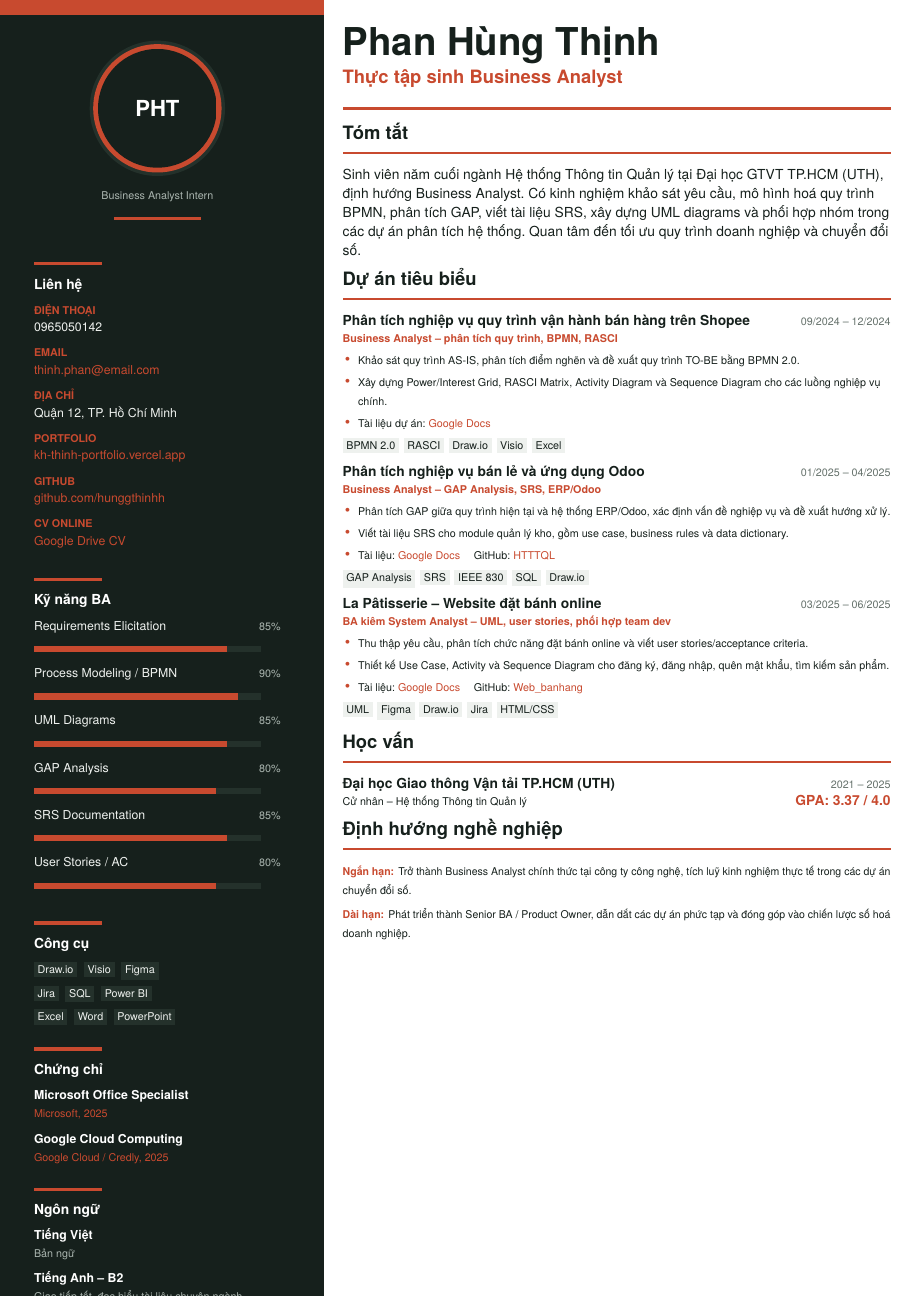
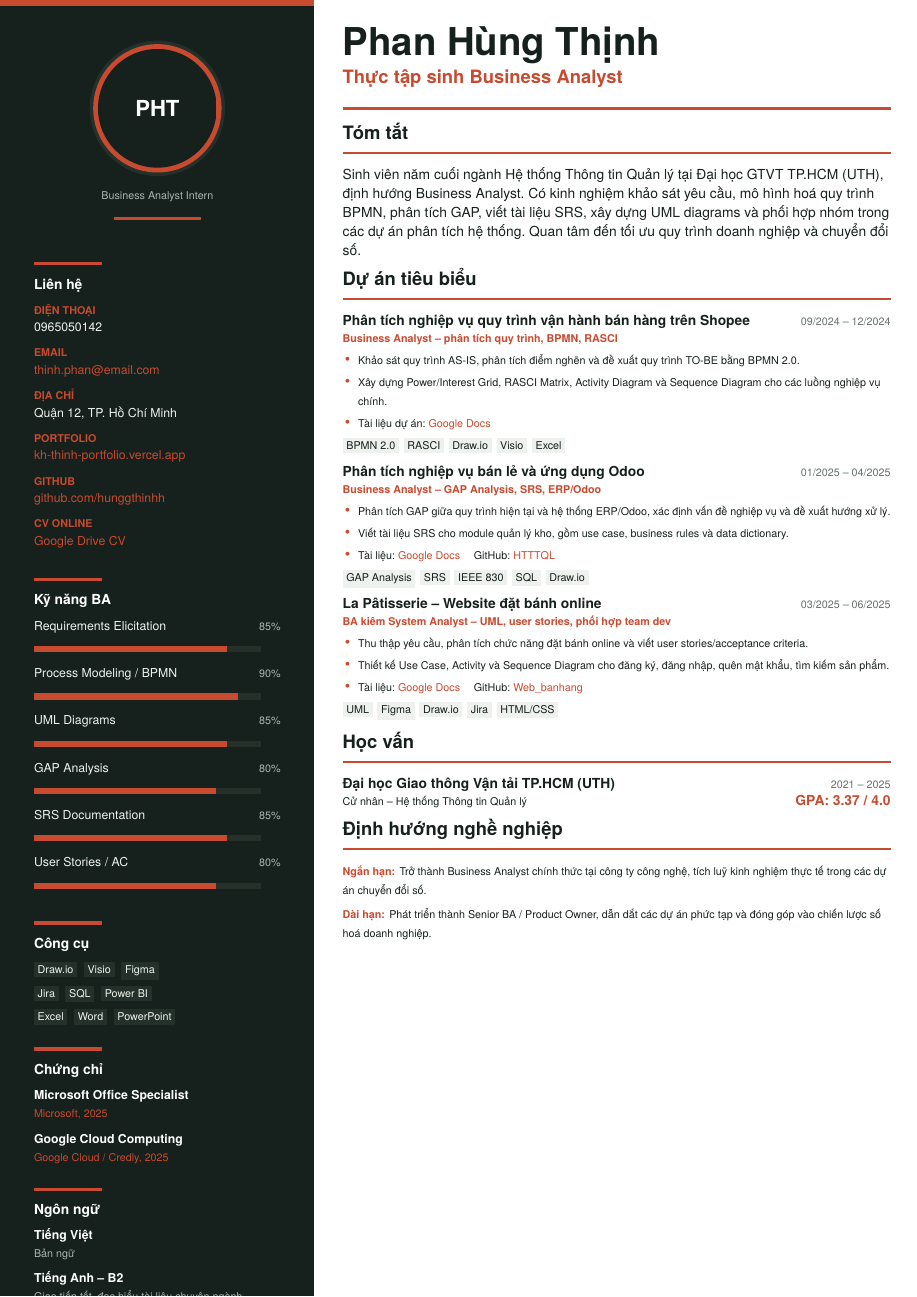
Before and after one commit to nguyentrungcongduong/KH_Thinh_portfolio, a LaTeX CV (overleaf_ba_cv.tex): the whole page. Compiled offline with pdfLaTeX.

Commit message:
Reduce Overleaf CV compile warnings

```diff
--- a/overleaf_ba_cv.tex
+++ b/overleaf_ba_cv.tex
@@ -14,7 +14,10 @@
 \else
   \usepackage{fontspec}
 \fi
-\usepackage{microtype}
+\ifPDFTeX
+\else
+  \usepackage{microtype}
+\fi
 \usepackage{xcolor}
 \usepackage{enumitem}
 \usepackage{hyperref}
@@ -42,6 +45,7 @@
 \pagestyle{empty}
 \setlength{\parindent}{0pt}
 \setlength{\parskip}{0pt}
+\setlength{\fboxsep}{0pt}
 \setlength{\TPHorizModule}{1cm}
 \setlength{\TPVertModule}{1cm}
 \setlist[itemize]{leftmargin=1em,itemsep=1.8pt,parsep=0pt,topsep=2pt}
```
